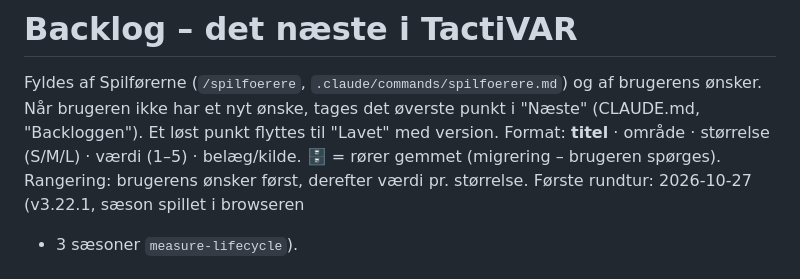
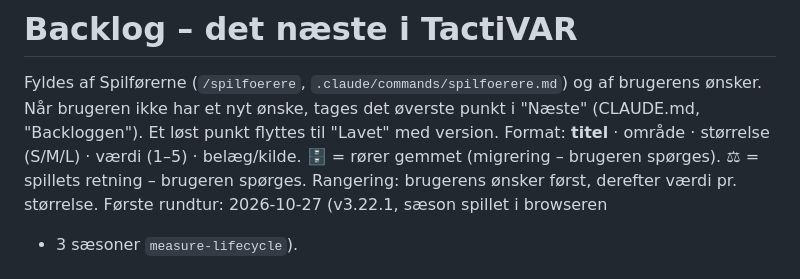
Before and after one commit to cvejleaa/TactiVAR, a Markdown page: docs/backlog.md, the part around one of its changes. GitHub-like rendering.

```diff
--- a/docs/backlog.md
+++ b/docs/backlog.md
@@ -2,7 +2,7 @@
 
 Fyldes af Spilførerne (`/spilfoerere`, `.claude/commands/spilfoerere.md`) og af brugerens ønsker. Når brugeren ikke har et
 nyt ønske, tages det øverste punkt i "Næste" (CLAUDE.md, "Backloggen"). Et løst punkt flyttes til "Lavet" med version.
-Format: **titel** · område · størrelse (S/M/L) · værdi (1–5) · belæg/kilde. 🗄 = rører gemmet (migrering – brugeren spørges).
+Format: **titel** · område · størrelse (S/M/L) · værdi (1–5) · belæg/kilde. 🗄 = rører gemmet (migrering – brugeren spørges). ⚖ = spillets retning – brugeren spørges.
 Rangering: brugerens ønsker først, derefter værdi pr. størrelse. Første rundtur: 2026-10-27 (v3.22.1, sæson spillet i browseren
 + 3 sæsoner `measure-lifecycle`).
 
```
Also changed, not shown: other parts of docs/backlog.md (+97 -62 lines).
